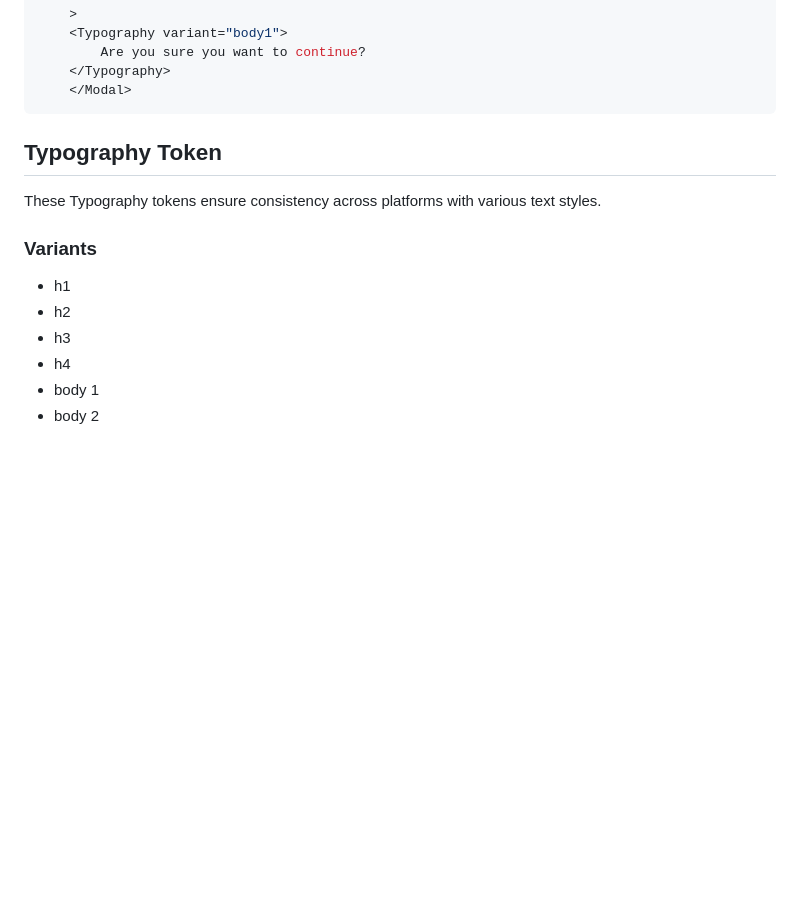
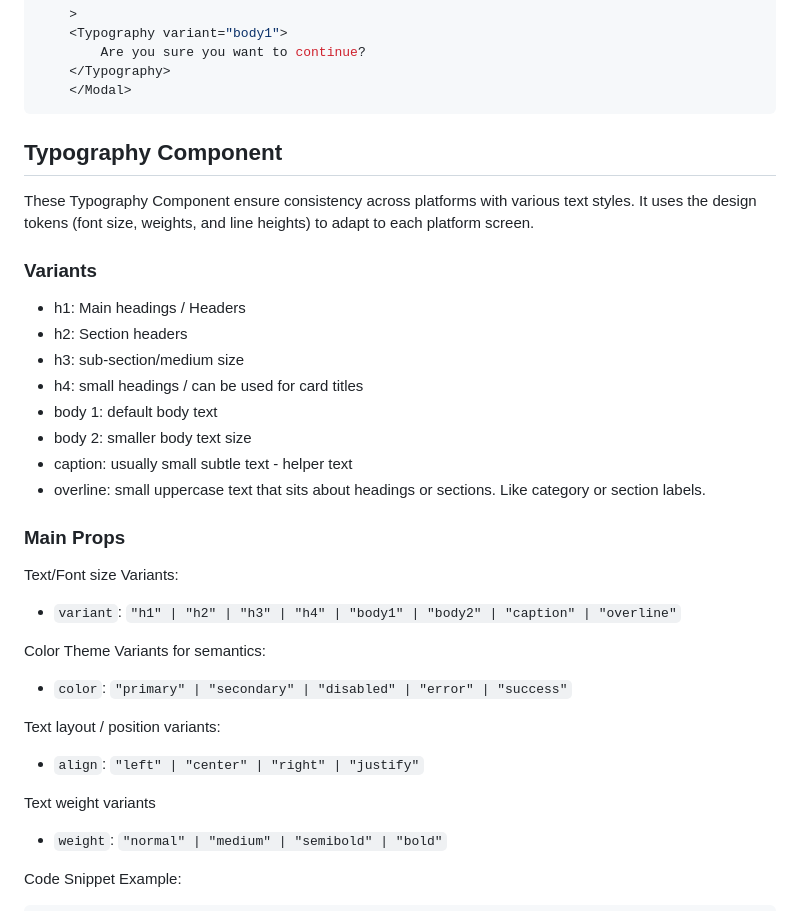
Before and after one commit to VictoriaSavannah-FS/Cross-Platform_DesignSystem, a Markdown page: DOCUMENTATION.md, the part around one of its changes. Drawn GitHub-style; blank space fills up the shorter version.

Commit message:
Documentation WIP

````diff
--- a/DOCUMENTATION.md
+++ b/DOCUMENTATION.md
@@ -199,15 +199,38 @@ Modal Component will interrupt the current screen with important content. It's t
     </Modal>
 ```
 
-## Typography Token
+## Typography Component
 
-These Typography tokens ensure consistency across platforms with various text styles.
+These Typography Component ensure consistency across platforms with various text styles. It uses the design tokens (font size, weights, and line heights) to adapt to each platform screen.
 
 ### Variants
 
-- h1
-- h2
-- h3
-- h4
-- body 1
-- body 2
+- h1: Main headings / Headers
+- h2: Section headers
+- h3: sub-section/medium size
+- h4: small headings / can be used for card titles
+- body 1: default body text
+- body 2: smaller body text size
+- caption: usually small subtle text - helper text
+- overline: small uppercase text that sits about headings or sections. Like category or section labels.
+
+### Main Props
+
+Text/Font size Variants:
+
+- `variant`: `"h1" | "h2" | "h3" | "h4" | "body1" | "body2" | "caption" | "overline"`
+
+Color Theme Variants for semantics:
+
+- `color`: `"primary" | "secondary" | "disabled" | "error" | "success"`
+
+Text layout / position variants:
+
+- `align`: `"left" | "center" | "right" | "justify"`
+
+Text weight variants
+
+- `weight`: `"normal" | "medium" | "semibold" | "bold"`
+
+Code Snippet Example:
+
````
Also changed, not shown: other parts of DOCUMENTATION.md (+7 -4 lines).
